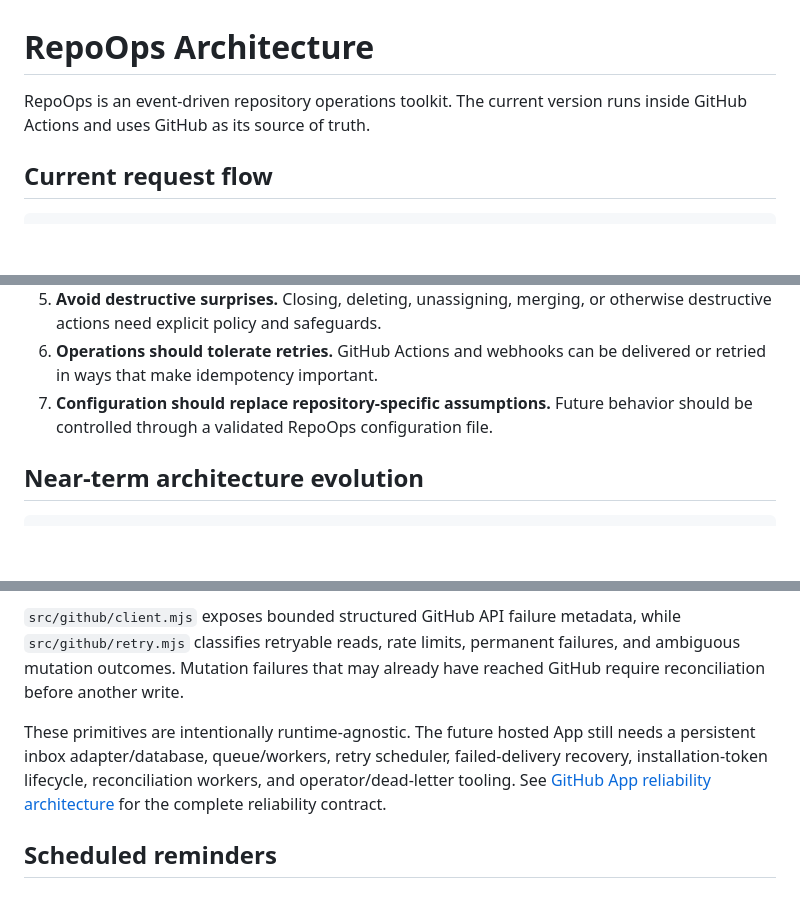
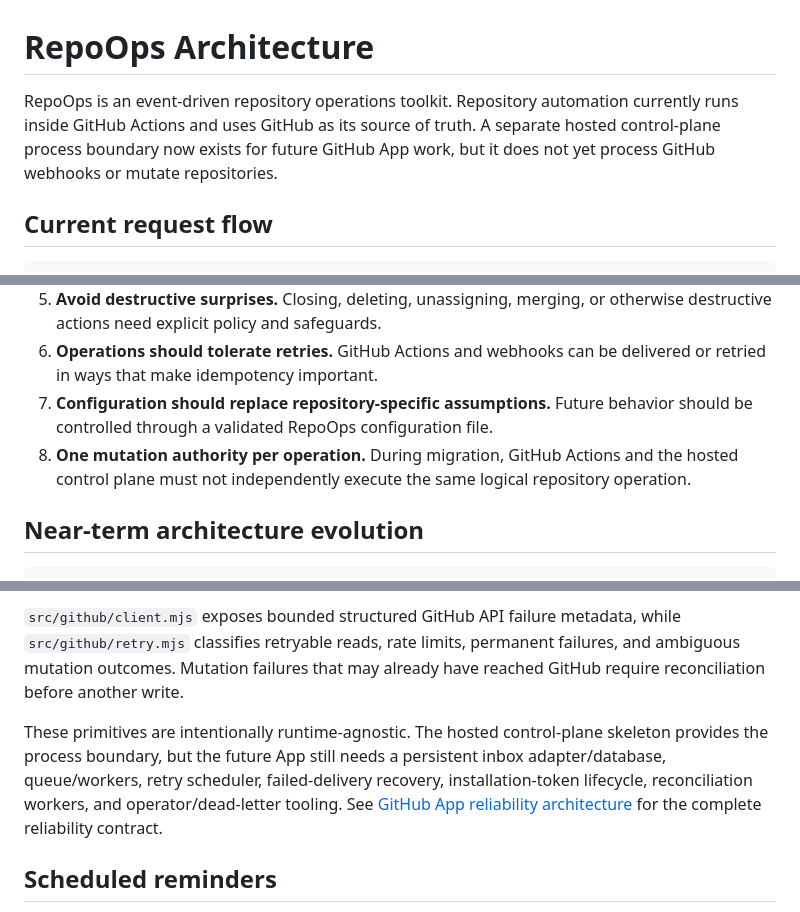
Before and after one commit to gODtECH-Ctl-Create/RepoOps, a Markdown page: docs/architecture.md, 3 parts joined by grey strips. Drawn GitHub-style; blank space fills up the shorter version.

```diff
--- a/docs/architecture.md
+++ b/docs/architecture.md
@@ -1,6 +1,6 @@
 # RepoOps Architecture
 
-RepoOps is an event-driven repository operations toolkit. The current version runs inside GitHub Actions and uses GitHub as its source of truth.
+RepoOps is an event-driven repository operations toolkit. Repository automation currently runs inside GitHub Actions and uses GitHub as its source of truth. A separate hosted control-plane process boundary now exists for future GitHub App work, but it does not yet process GitHub webhooks or mutate repositories.
 
 ## Current request flow
 
@@ -56,6 +81,7 @@ Contains deterministic tests for command and policy behavior.
 5. **Avoid destructive surprises.** Closing, deleting, unassigning, merging, or otherwise destructive actions need explicit policy and safeguards.
 6. **Operations should tolerate retries.** GitHub Actions and webhooks can be delivered or retried in ways that make idempotency important.
 7. **Configuration should replace repository-specific assumptions.** Future behavior should be controlled through a validated RepoOps configuration file.
+8. **One mutation authority per operation.** During migration, GitHub Actions and the hosted control plane must not independently execute the same logical repository operation.
 
 ## Near-term architecture evolution
 
@@ -121,7 +148,7 @@ by lifecycle policies and future PR queues. See [relationship rules](linked-pull
 
 `src/github/client.mjs` exposes bounded structured GitHub API failure metadata, while `src/github/retry.mjs` classifies retryable reads, rate limits, permanent failures, and ambiguous mutation outcomes. Mutation failures that may already have reached GitHub require reconciliation before another write.
 
-These primitives are intentionally runtime-agnostic. The future hosted App still needs a persistent inbox adapter/database, queue/workers, retry scheduler, failed-delivery recovery, installation-token lifecycle, reconciliation workers, and operator/dead-letter tooling. See [GitHub App reliability architecture](github-app-reliability.md) for the complete reliability contract.
+These primitives are intentionally runtime-agnostic. The hosted control-plane skeleton provides the process boundary, but the future App still needs a persistent inbox adapter/database, queue/workers, retry scheduler, failed-delivery recovery, installation-token lifecycle, reconciliation workers, and operator/dead-letter tooling. See [GitHub App reliability architecture](github-app-reliability.md) for the complete reliability contract.
 
 ## Scheduled reminders
 
```
Also changed, not shown: other parts of docs/architecture.md (+30 -4 lines).
